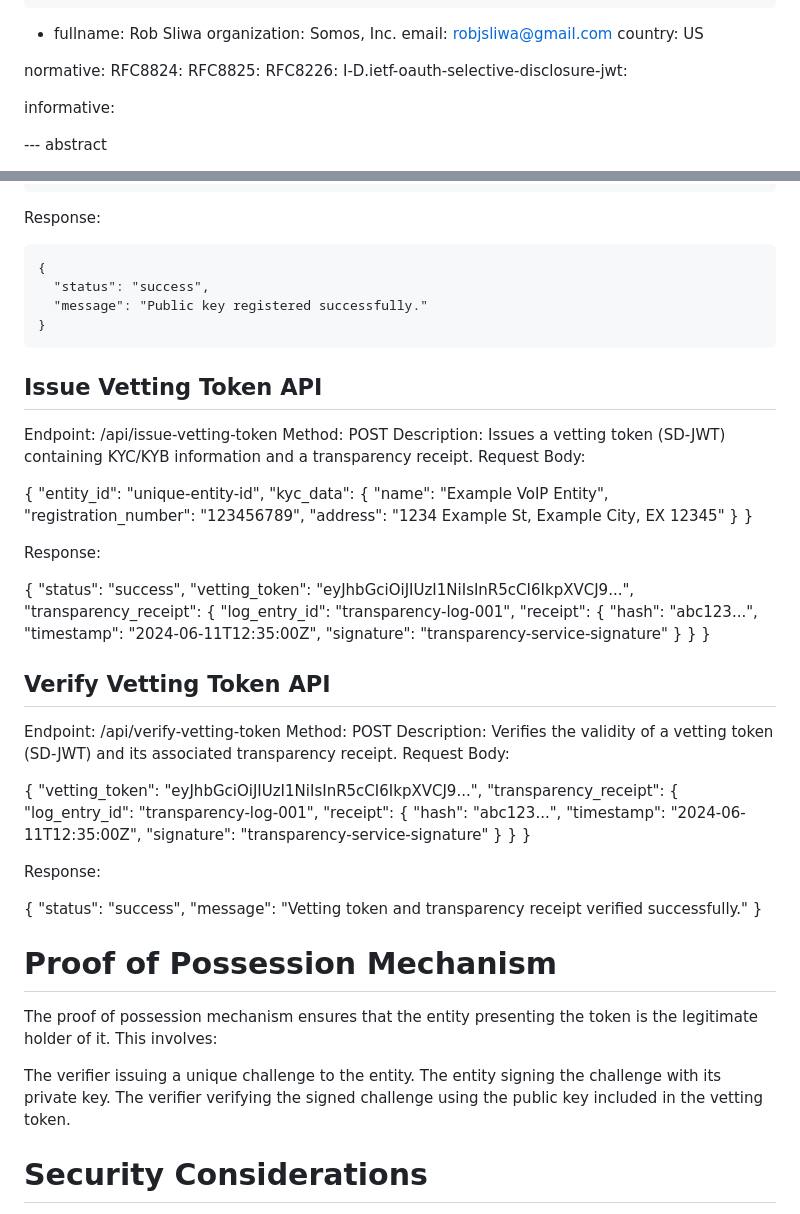
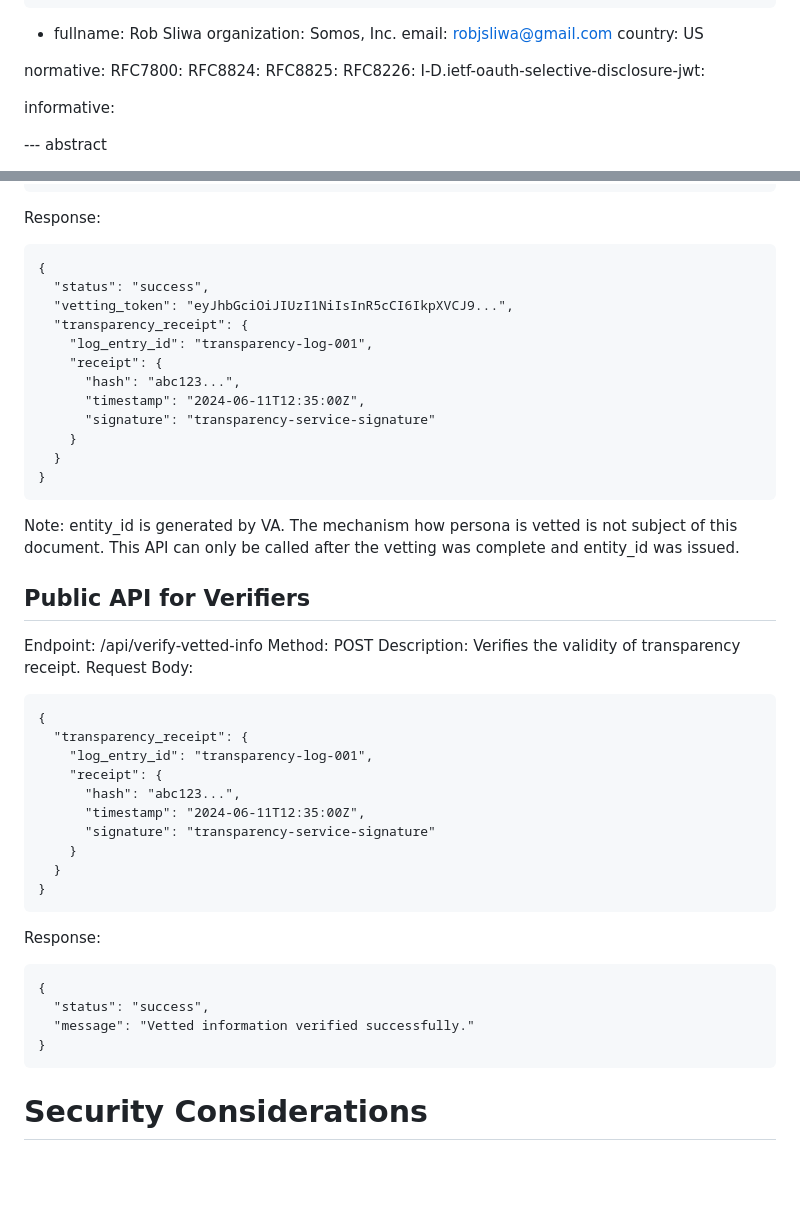
Before and after one commit to appliedbits/draft-wendt-stir-vesper, a Markdown page: draft-wendt-stir-vesper.md, 2 parts joined by grey strips. GitHub-like rendering; blank space fills up the shorter version.

```diff
--- a/draft-wendt-stir-vesper.md
+++ b/draft-wendt-stir-vesper.md
@@ -36,6 +36,7 @@ author:
     country: US
 
 normative:
+  RFC7800:
   RFC8824:
   RFC8825:
   RFC8226:
@@ -124,30 +143,6 @@ Request Body:
 Response:
 
 ~~~~~~~~~~~~
-{
-  "status": "success",
-  "message": "Public key registered successfully."
-}
-~~~~~~~~~~~~
-
-## Issue Vetting Token API
-
-Endpoint: /api/issue-vetting-token
-Method: POST
-Description: Issues a vetting token (SD-JWT) containing KYC/KYB information and a transparency receipt.
-Request Body:
-
-{
-  "entity_id": "unique-entity-id",
-  "kyc_data": {
-    "name": "Example VoIP Entity",
-    "registration_number": "123456789",
-    "address": "1234 Example St, Example City, EX 12345"
-  }
-}
-
-Response:
-
 {
   "status": "success",
   "vetting_token": "eyJhbGciOiJIUzI1NiIsInR5cCI6IkpXVCJ9...",
@@ -160,16 +155,19 @@ Response:
     }
   }
 }
+~~~~~~~~~~~~
 
-## Verify Vetting Token API
+Note: entity_id is generated by VA. The mechanism how persona is vetted is not subject of this document. This API can only be called after the vetting was complete and entity_id was issued.
 
-Endpoint: /api/verify-vetting-token
+## Public API for Verifiers
+
+Endpoint: /api/verify-vetted-info
 Method: POST
-Description: Verifies the validity of a vetting token (SD-JWT) and its associated transparency receipt.
+Description: Verifies the validity of transparency receipt.
 Request Body:
 
+~~~~~~~~~~~~
 {
-  "vetting_token": "eyJhbGciOiJIUzI1NiIsInR5cCI6IkpXVCJ9...",
   "transparency_receipt": {
     "log_entry_id": "transparency-log-001",
     "receipt": {
@@ -179,23 +177,16 @@ Request Body:
     }
   }
 }
+~~~~~~~~~~~~
 
 Response:
 
+~~~~~~~~~~~~
 {
   "status": "success",
-  "message": "Vetting token and transparency receipt verified successfully."
+  "message": "Vetted information verified successfully."
 }
-
-# Proof of Possession Mechanism
-
-The proof of possession mechanism ensures that the entity presenting the token is the legitimate holder of it. This involves:
-
-The verifier issuing a unique challenge to the entity.
-The entity signing the challenge with its private key.
-The verifier verifying the signed challenge using the public key included in the vetting token.
-
-
+~~~~~~~~~~~~
 
 # Security Considerations
 
```
Also changed, not shown: other parts of draft-wendt-stir-vesper.md (+35 -17 lines).
